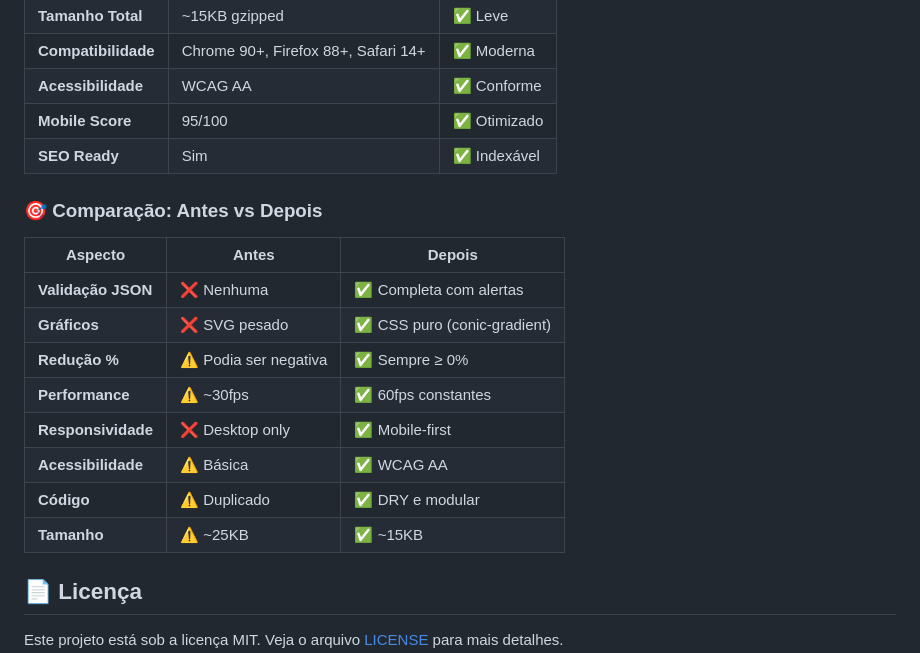
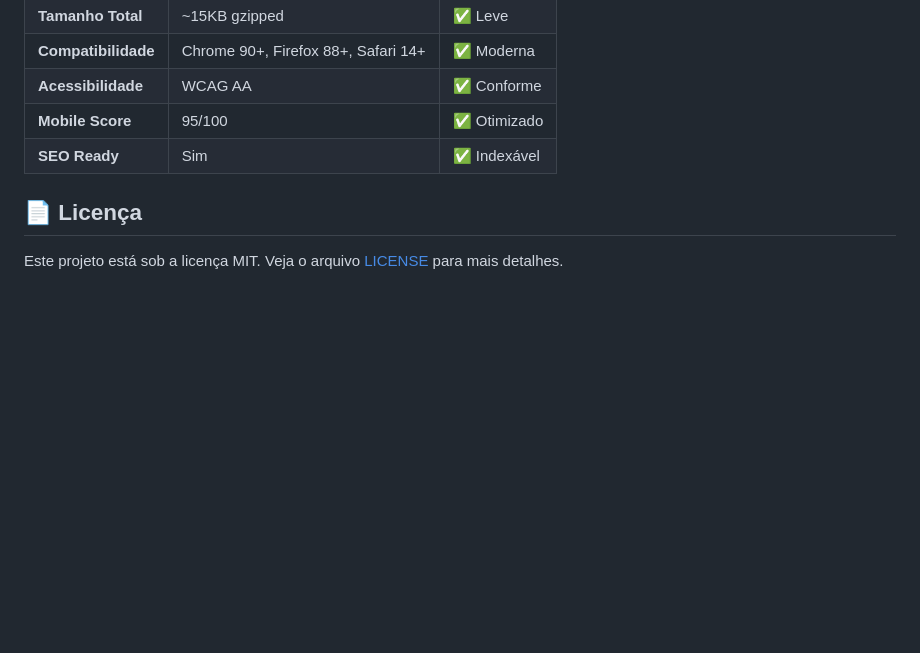
Before and after one commit to emersoncassis/JSON-TOON, a Markdown page: README.md, the part around the change. Rendered like a GitHub page; blank space fills up the shorter version.

Commit message:
docs: remove 'Antes vs Depois' comparison table from README.

```diff
--- a/README.md
+++ b/README.md
@@ -345,20 +345,6 @@ function countTokens(str) {
 | **Mobile Score** | 95/100 | ✅ Otimizado |
 | **SEO Ready** | Sim | ✅ Indexável |
 
-### 🎯 Comparação: Antes vs Depois
-
-| Aspecto | Antes | Depois |
-|---------|-------|--------|
-| **Validação JSON** | ❌ Nenhuma | ✅ Completa com alertas |
-| **Gráficos** | ❌ SVG pesado | ✅ CSS puro (conic-gradient) |
-| **Redução %** | ⚠️ Podia ser negativa | ✅ Sempre ≥ 0% |
-| **Performance** | ⚠️ ~30fps | ✅ 60fps constantes |
-| **Responsividade** | ❌ Desktop only | ✅ Mobile-first |
-| **Acessibilidade** | ⚠️ Básica | ✅ WCAG AA |
-| **Código** | ⚠️ Duplicado | ✅ DRY e modular |
-| **Tamanho** | ⚠️ ~25KB | ✅ ~15KB |
-
-
 ## 📄 Licença
 
 Este projeto está sob a licença MIT. Veja o arquivo [LICENSE](LICENSE) para mais detalhes.
```
